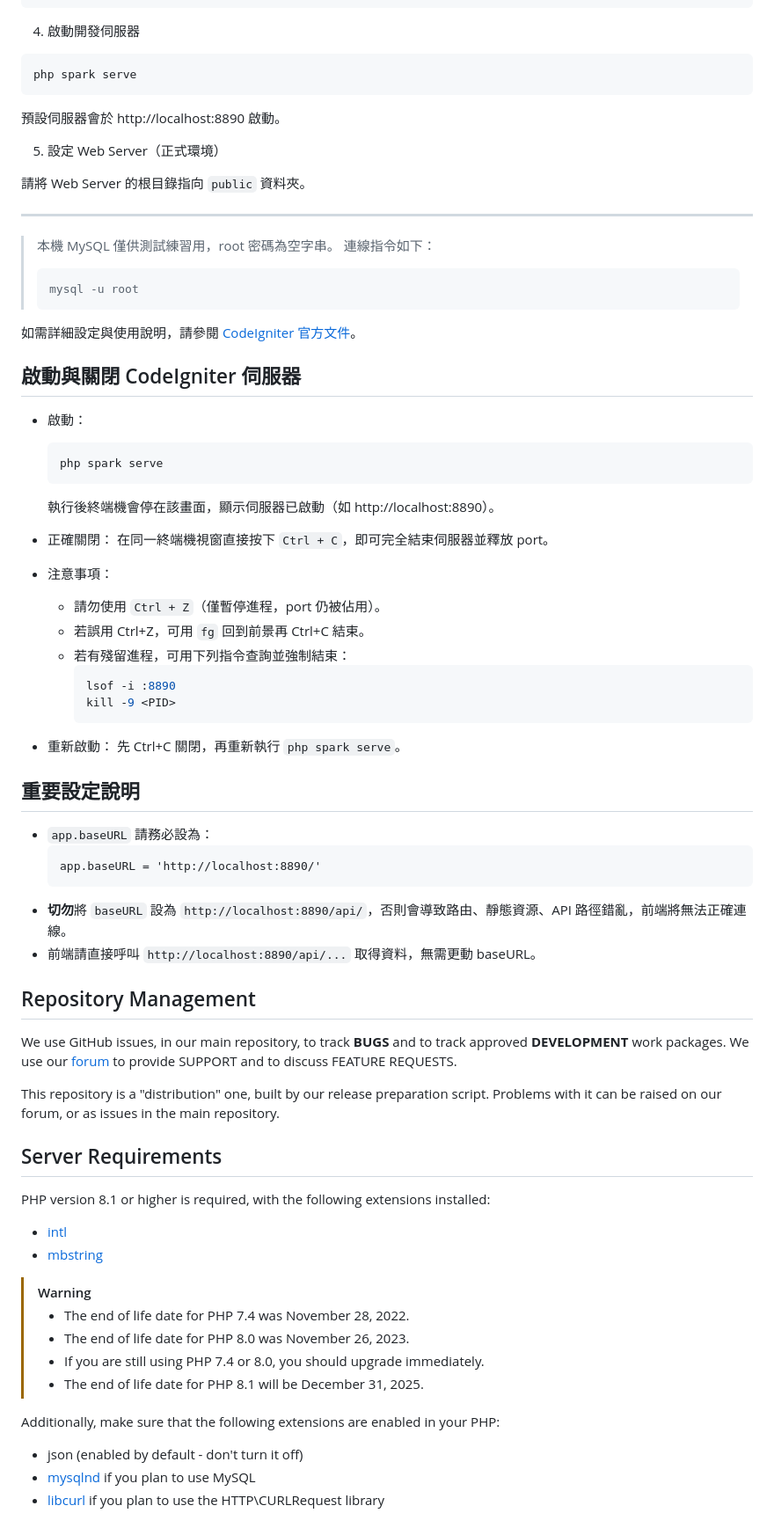
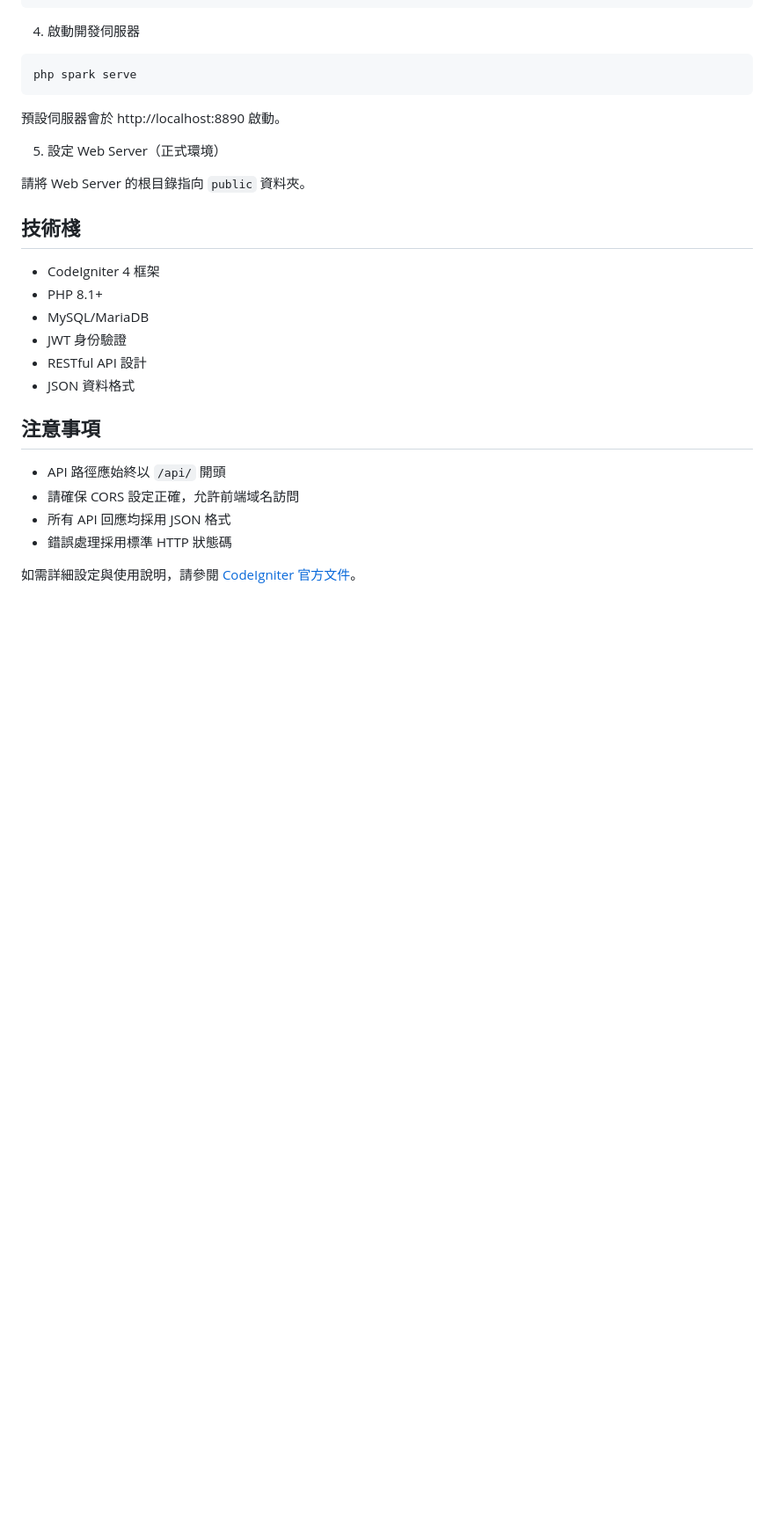
Before and after one commit to HarryFan/codeigniter-trello-api-v4, a Markdown page: README.md, the part around one of its changes. Shown at 88% size. Drawn GitHub-style; blank space fills up the shorter version.

Commit message:
更新後端 README.md，詳細說明已完成功能

````diff
--- a/README.md
+++ b/README.md
@@ -120,73 +218,20 @@ php spark serve
 
 請將 Web Server 的根目錄指向 `public` 資料夾。
 
----
+## 技術棧
 
-> 本機 MySQL 僅供測試練習用，root 密碼為空字串。
-> 連線指令如下：
->
-> ```bash
-> mysql -u root
-> ```
+- CodeIgniter 4 框架
+- PHP 8.1+
+- MySQL/MariaDB
+- JWT 身份驗證
+- RESTful API 設計
+- JSON 資料格式
+
+## 注意事項
+
+- API 路徑應始終以 `/api/` 開頭
+- 請確保 CORS 設定正確，允許前端域名訪問
+- 所有 API 回應均採用 JSON 格式
+- 錯誤處理採用標準 HTTP 狀態碼
 
 如需詳細設定與使用說明，請參閱 [CodeIgniter 官方文件](https://codeigniter.com/user_guide/)。
-
-## 啟動與關閉 CodeIgniter 伺服器
-
-- 啟動：
-  ```bash
-  php spark serve
-  ```
-  執行後終端機會停在該畫面，顯示伺服器已啟動（如 http://localhost:8890）。
-
-- 正確關閉：
-  在同一終端機視窗直接按下 `Ctrl + C`，即可完全結束伺服器並釋放 port。
-
-- 注意事項：
-  - 請勿使用 `Ctrl + Z`（僅暫停進程，port 仍被佔用）。
-  - 若誤用 Ctrl+Z，可用 `fg` 回到前景再 Ctrl+C 結束。
-  - 若有殘留進程，可用下列指令查詢並強制結束：
-    ```bash
-    lsof -i :8890
-    kill -9 <PID>
-    ```
-
-- 重新啟動：
-  先 Ctrl+C 關閉，再重新執行 `php spark serve`。
-
-## 重要設定說明
-
-- `app.baseURL` 請務必設為：
-  ```
-  app.baseURL = 'http://localhost:8890/'
-  ```
-- **切勿**將 `baseURL` 設為 `http://localhost:8890/api/`，否則會導致路由、靜態資源、API 路徑錯亂，前端將無法正確連線。
-- 前端請直接呼叫 `http://localhost:8890/api/...` 取得資料，無需更動 baseURL。
-
-## Repository Management
-
-We use GitHub issues, in our main repository, to track **BUGS** and to track approved **DEVELOPMENT** work packages.
-We use our [forum](http://forum.codeigniter.com) to provide SUPPORT and to discuss
-FEATURE REQUESTS.
-
-This repository is a "distribution" one, built by our release preparation script.
-Problems with it can be raised on our forum, or as issues in the main repository.
-
-## Server Requirements
-
-PHP version 8.1 or higher is required, with the following extensions installed:
-
-- [intl](http://php.net/manual/en/intl.requirements.php)
-- [mbstring](http://php.net/manual/en/mbstring.installation.php)
-
-> [!WARNING]
-> - The end of life date for PHP 7.4 was November 28, 2022.
-> - The end of life date for PHP 8.0 was November 26, 2023.
-> - If you are still using PHP 7.4 or 8.0, you should upgrade immediately.
-> - The end of life date for PHP 8.1 will be December 31, 2025.
-
-Additionally, make sure that the following extensions are enabled in your PHP:
-
-- json (enabled by default - don't turn it off)
-- [mysqlnd](http://php.net/manual/en/mysqlnd.install.php) if you plan to use MySQL
-- [libcurl](http://php.net/manual/en/curl.requirements.php) if you plan to use the HTTP\CURLRequest library
````
Also changed, not shown: other parts of README.md (+101 -3 lines).
